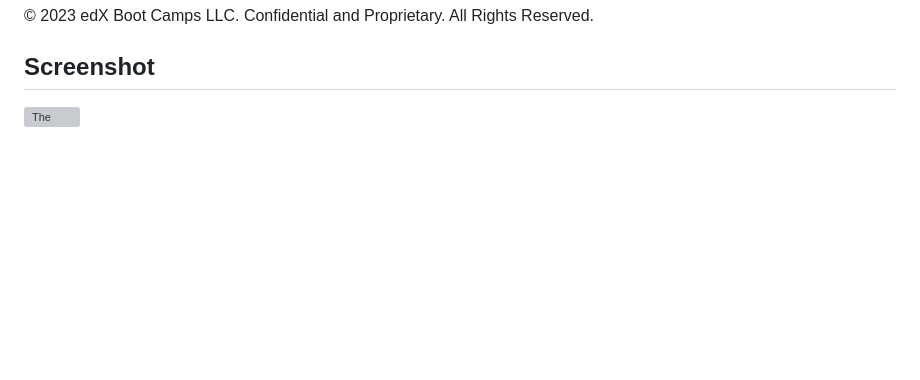
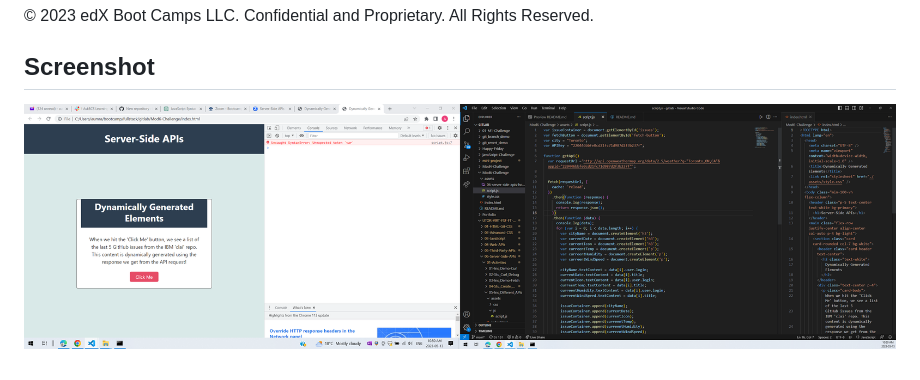
Before and after one commit to JohnDavidSmith/Mod6-Project, a Markdown page: README.md, the part around the change. Drawn GitHub-style; blank space fills up the shorter version; grey boxes are pictures that could not be loaded.

Commit message:
Add screenshot of the error in the end of README file

```diff
--- a/README.md
+++ b/README.md
@@ -103,4 +103,4 @@ You are required to submit BOTH of the following for review:
 
 ## Screenshot
 
-![The](./Assets/06-server-side-apis-homework-demo.png)
+![Screenshot of the error and JS code](./assets/Screenshot%20error%20and%20JS%20file.png)
```
